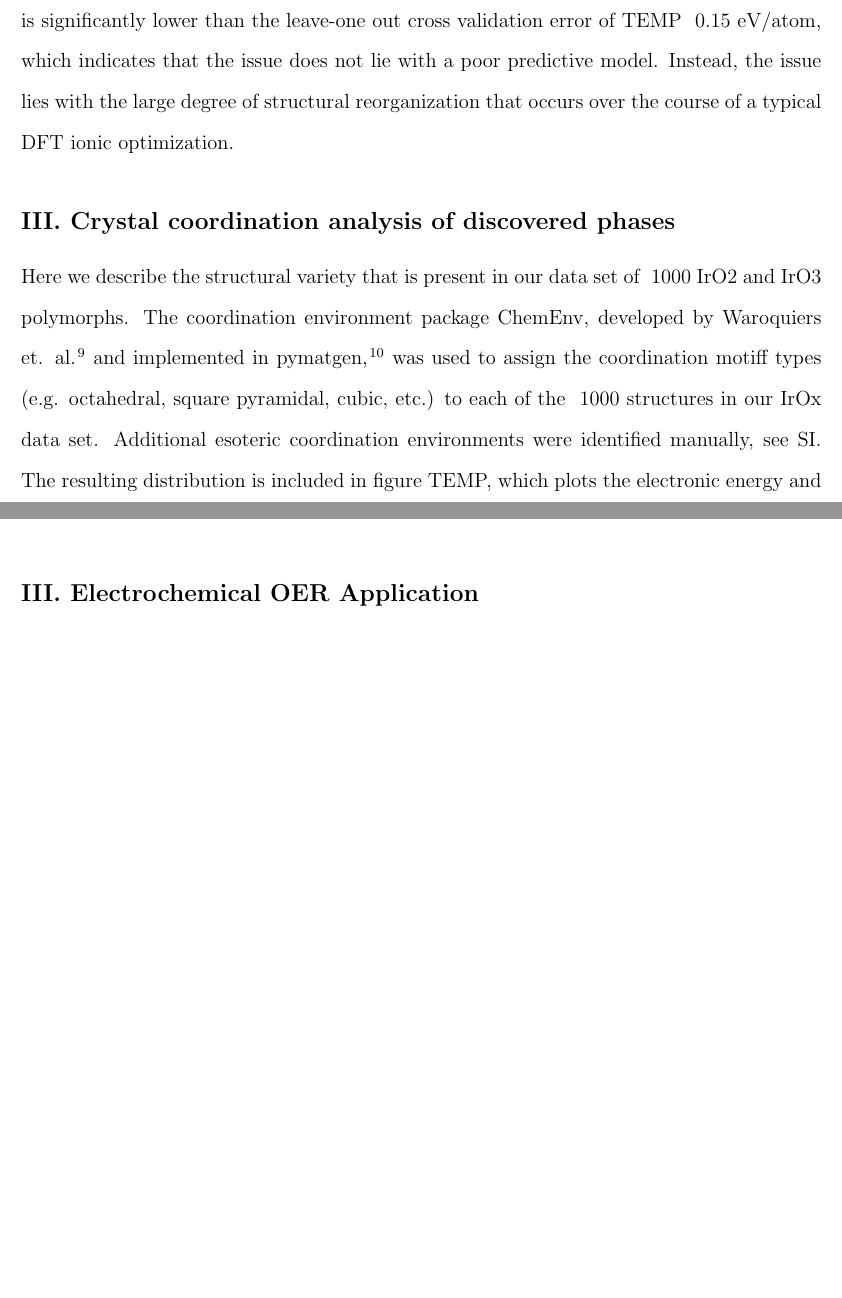
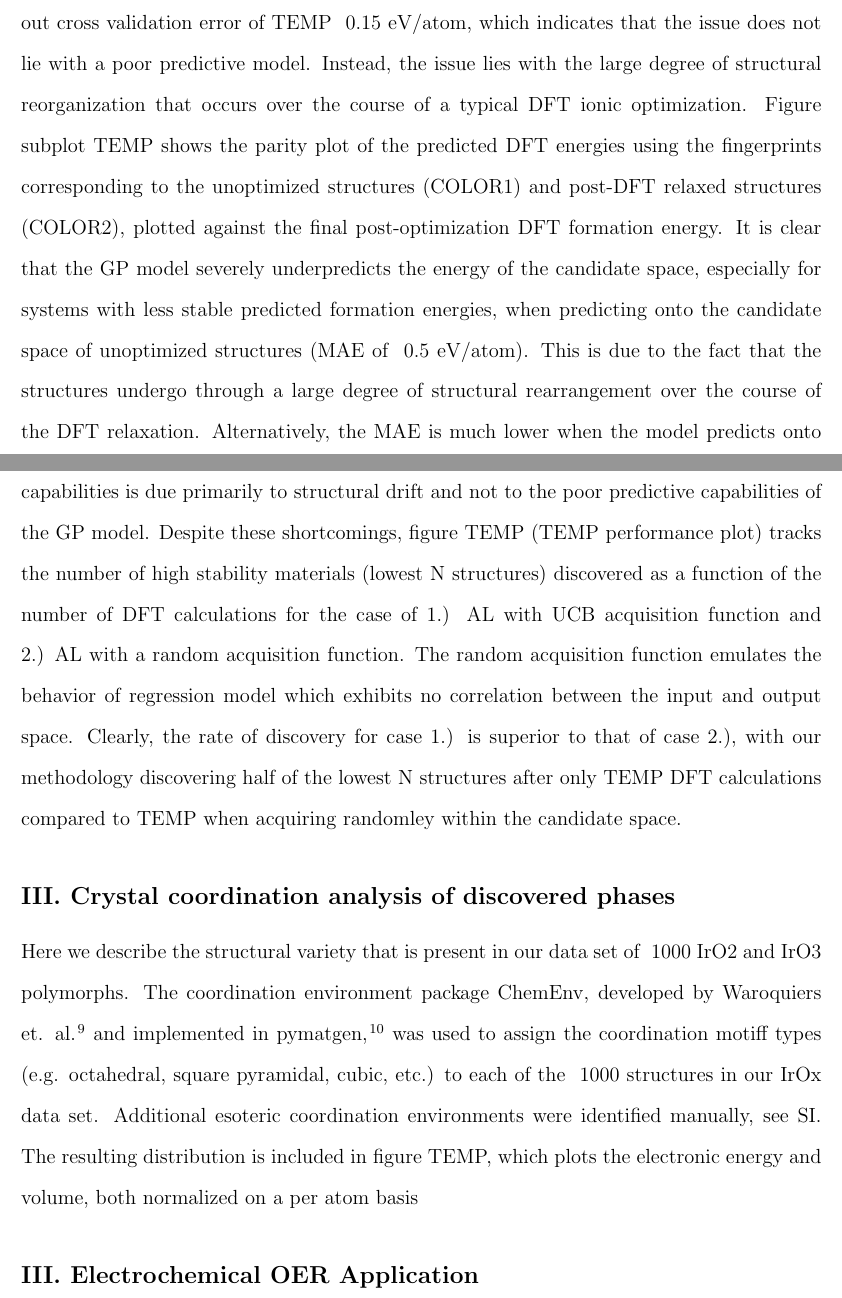
Before and after one commit to flash-jaehyun/PAPER_IrOx_Active_Learning_OER, a LaTeX paper (00_main_manuscript.tex, which reads 03_sections/02_01__application_to_irox.tex): two parts of pages 6 and 8 of 18 before the commit and two parts of pages 6 and 7 of 19 after it, joined at a grey line, cut so that both start at the same text, the shorter picture padded with empty space. Compiled offline with pdfLaTeX.

Commit message:
Sync Overleaf with Github

```diff
--- a/03_sections/02_01__application_to_irox.tex
+++ b/03_sections/02_01__application_to_irox.tex
@@ -61,8 +61,25 @@ This is significantly lower than the leave-one out cross validation error of TEM
 %
 Instead, the issue lies with the large degree of structural reorganization that occurs over the course of a typical DFT ionic optimization.
 % TODO Change wording when @Kirsten uses the protosearch to optimize candidates
+% UPDATE | Using protosearch pre-optimizer isn't worth it, no siginificant improvement
 %Because the candidate space structures are generated
 % To compare the performance of the AL routine we compare against a
+%
+Figure subplot TEMP shows the parity plot of the predicted DFT energies using the fingerprints corresponding to the unoptimized structures (COLOR1) and post-DFT relaxed structures (COLOR2),
+plotted against the final post-optimization DFT formation energy.
+% Sentence that explains the parity plot
+It is clear that the GP model severely underpredicts the energy of the candidate space, especially for systems with less stable predicted formation energies, when predicting onto the candidate space of unoptimized structures (MAE of ~0.5 eV/atom).
+%
+This is due to the fact that the structures undergo through a large degree of structural rearrangement over the course of the DFT relaxation.
+%
+Alternatively, the MAE is much lower when the model predicts onto the post-optimized structures (MAE ~0.15 eV/atom),
+demonstrating that the poor preditive capabilities is due primarily to structural drift and not to the poor predictive capabilities of the GP model.
+%
+Despite these shortcomings, figure TEMP (TEMP performance plot) tracks the number of high stability materials (lowest N structures) discovered as a function of the number of DFT calculations for the case of 1.) AL with UCB acquisition function and 2.) AL with a random acquisition function.
+%
+The random acquisition function emulates the behavior of regression model which exhibits no correlation between the input and output space.
+%
+Clearly, the rate of discovery for case 1.) is superior to that of case 2.), with our methodology discovering half of the lowest N structures after only TEMP DFT calculations compared to TEMP when acquiring randomley within the candidate space.
 % __|
 
 
```
Also changed, not shown: 03_sections/01_introduction.tex (+3 -1 lines), 03_sections/02_00__al_method.tex (+2 -1 lines), 02_figures/ml_convergence_plots/test_iro3_al.jpg (deleted), 02_figures/ml_convergence_plots/test_iro3_al.png (added), 03_sections/02_01__application_to_irox.tex (4 more changed lines).
